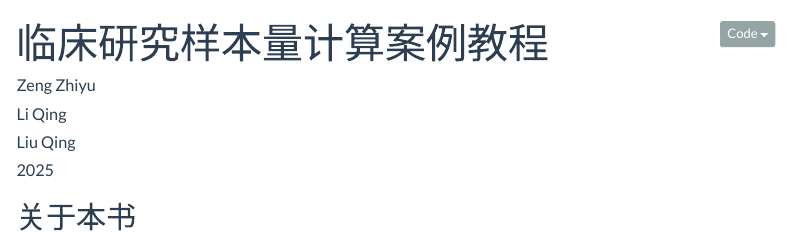
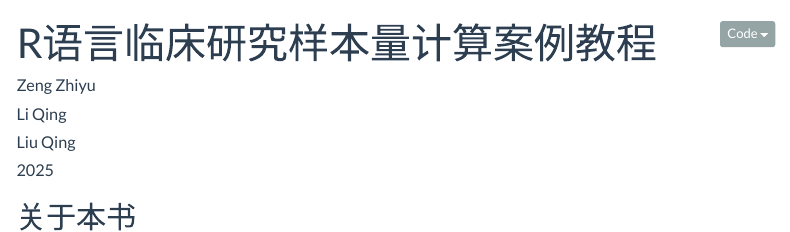
Before and after one commit to zengzhiyu/sample-size-with-r, a Quarto document (index.qmd): the page in a window 1100 px wide, from its top. Rendered offline with R 4.5, knitr and Pandoc in place of Quarto, with nearby package versions; folded parts are opened; menus at the side of the page are left out.

Commit message:
Rename to R语言临床研究样本量计算案例教程, remove subtitle

```diff
--- a/_quarto.yml
+++ b/_quarto.yml
@@ -2,7 +2,7 @@ project:
   type: book
 
 book:
-  title: "临床研究样本量计算案例教程"
+  title: "R语言临床研究样本量计算案例教程"
   author: "Zeng Zhiyu"
   date: "2025"
   date-format: "YYYY"
--- a/index.qmd
+++ b/index.qmd
@@ -1,19 +1,11 @@
 ---
-title: "临床研究样本量计算案例教程"
+title: "R语言临床研究样本量计算案例教程"
 author:
   - "Zeng Zhiyu"
   - "Li Qing"
   - "Liu Qing"
 date: "2025"
 number-sections: false
-format:
-  html:
-    include-before-body:
-      - text: |
-          <div class="hero-banner">
-            <h1>临床研究样本量计算案例教程</h1>
-            <p class="subtitle">以 R 语言为核心的实用样本量计算指南 · ver 0.1</p>
-          </div>
 ---
 
 ## 关于本书 {.unnumbered}
```
